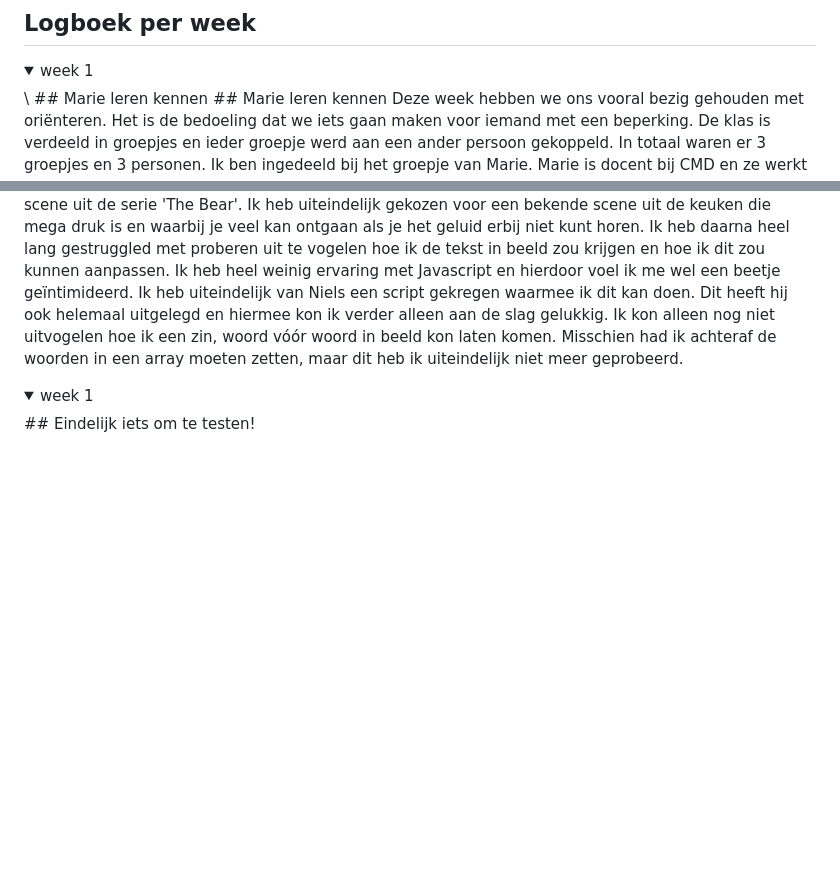
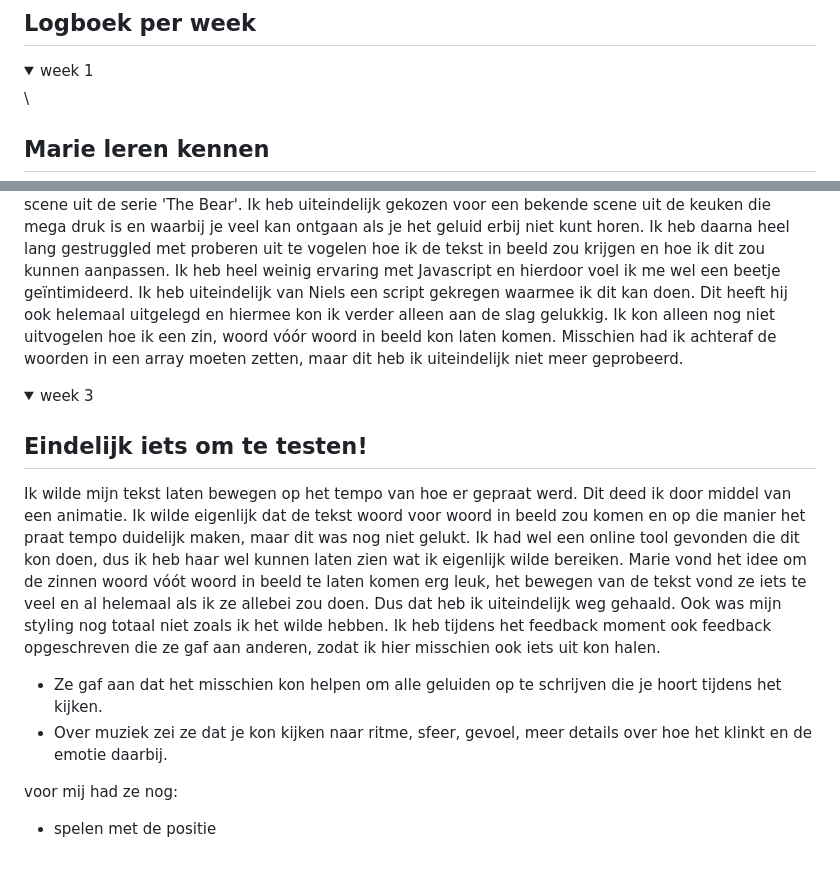
Before and after one commit to KabouterGeitje/HCD, a Markdown page: README.md, 2 parts joined by grey strips. GitHub-like rendering; folded sections open; blank space fills up the shorter version.

```diff
--- a/README.md
+++ b/README.md
@@ -5,7 +5,7 @@ Human Centered Design
 
 <details>
   <summary>week 1</summary>\
-    ## Marie leren kennen
+
  ## Marie leren kennen
 Deze week hebben we ons vooral bezig gehouden met oriënteren. Het is de bedoeling dat we iets gaan maken voor iemand met een beperking. De klas is verdeeld in groepjes en ieder groepje werd aan een ander persoon gekoppeld. In totaal waren er 3 groepjes en 3 personen. Ik ben ingedeeld bij het groepje van Marie. Marie is docent bij CMD en ze werkt als ontwerper bij Unc Inc. Marie wil graag naar podcasts luisteren en daar net zoveel details in horen als mensen die kunnen horen. En ze wil graag dat ze geluid in films net zo kan ervaren als mensen die wel geluid horen. (dit stukje over Marie heb ik overigens rechtstreeks van DLO gehaald, maar we hebben haar natuurlijk ook gesproken) We zouden de kans krijgen om haar te interviewen. Met de informatie over Marie van DLO bij de hand hebben we een aantal vragen bedacht om aan Marie te vragen. Hieronder de informatie die we hebben vergaard. (de vragen stonden op 1 blaadje, en die heeft iemand anders meegenomen) Gelukkig zijn de antwoorden het belangrijkste. :)
 
@@ -55,6 +56,15 @@ Na het feedback moment ben ik begonnen met het maken van een website en ging ik
 </details>
 
 <details>
-  <summary>week 1</summary>
-    ## Eindelijk iets om te testen!
+  <summary>week 3</summary>
+
+  ## Eindelijk iets om te testen!
+  Ik wilde mijn tekst laten bewegen op het tempo van hoe er gepraat werd. Dit deed ik door middel van een animatie. Ik wilde eigenlijk dat de tekst woord voor woord in beeld zou komen en op die manier het praat tempo duidelijk maken, maar dit was nog niet gelukt. Ik had wel een online tool gevonden die dit kon doen, dus ik heb haar wel kunnen laten zien wat ik eigenlijk wilde bereiken. Marie vond het idee om de zinnen woord vóót woord in beeld te laten komen erg leuk, het bewegen van de tekst vond ze iets te veel en al helemaal als ik ze allebei zou doen. Dus dat heb ik uiteindelijk weg gehaald. Ook was mijn styling nog totaal niet zoals ik het wilde hebben. Ik heb tijdens het feedback moment ook feedback opgeschreven die ze gaf aan anderen, zodat ik hier misschien ook iets uit kon halen.
+
+  - Ze gaf aan dat het misschien kon helpen om alle geluiden op te schrijven die je hoort tijdens het kijken.
+  - Over muziek zei ze dat je kon kijken naar ritme, sfeer, gevoel, meer details over hoe het klinkt en de emotie daarbij.
+
+voor mij had ze nog:
+ - spelen met de positie
+
 </details>
```
Also changed, not shown: other parts of README.md (+1 -0 lines).
